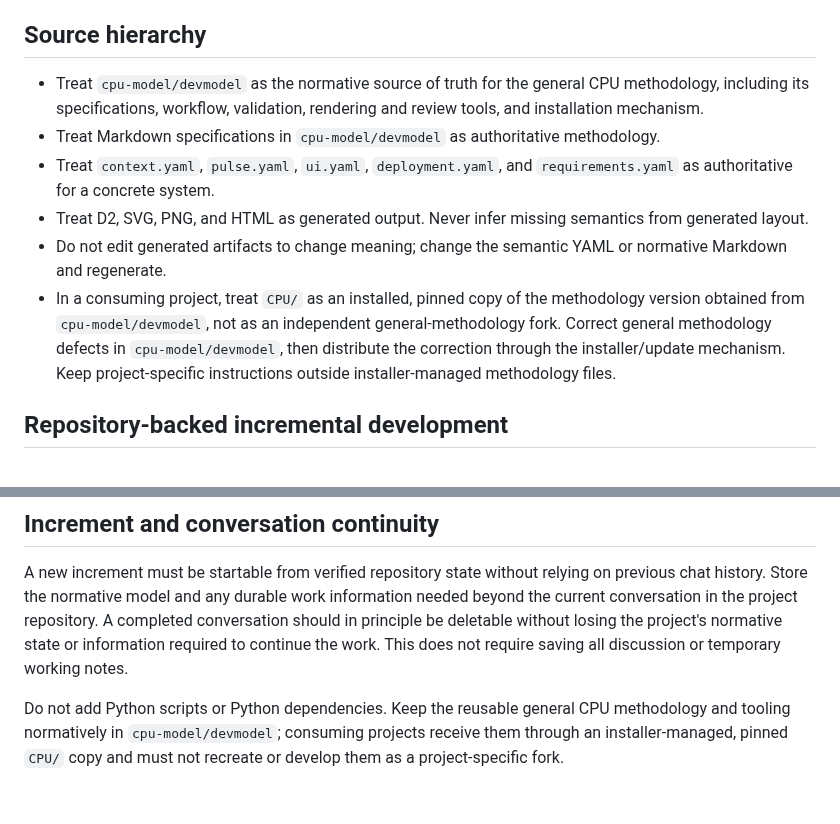
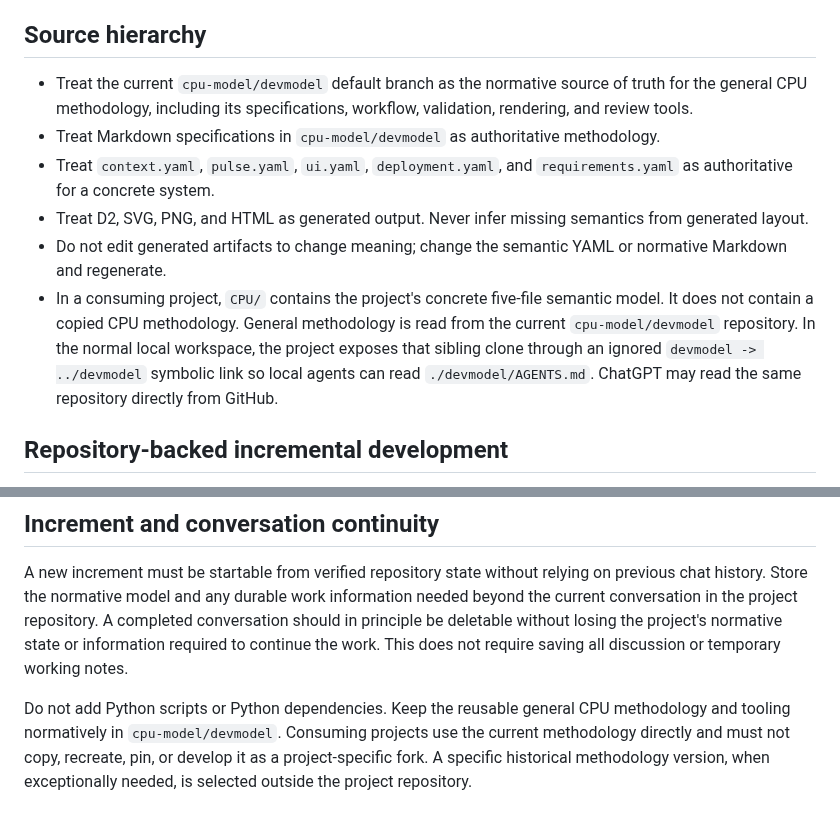
Before and after one commit to cpu-model/devmodel, a Markdown page: AGENTS.md, 2 parts joined by grey strips. GitHub-like rendering.

Commit message:
Use current shared devmodel methodology

```diff
--- a/AGENTS.md
+++ b/AGENTS.md
@@ -11,12 +11,12 @@ Resolve the methodology root as the directory containing this file. Read its `SP
 
 ## Source hierarchy
 
-- Treat `cpu-model/devmodel` as the normative source of truth for the general CPU methodology, including its specifications, workflow, validation, rendering and review tools, and installation mechanism.
+- Treat the current `cpu-model/devmodel` default branch as the normative source of truth for the general CPU methodology, including its specifications, workflow, validation, rendering, and review tools.
 - Treat Markdown specifications in `cpu-model/devmodel` as authoritative methodology.
 - Treat `context.yaml`, `pulse.yaml`, `ui.yaml`, `deployment.yaml`, and `requirements.yaml` as authoritative for a concrete system.
 - Treat D2, SVG, PNG, and HTML as generated output. Never infer missing semantics from generated layout.
 - Do not edit generated artifacts to change meaning; change the semantic YAML or normative Markdown and regenerate.
-- In a consuming project, treat `CPU/` as an installed, pinned copy of the methodology version obtained from `cpu-model/devmodel`, not as an independent general-methodology fork. Correct general methodology defects in `cpu-model/devmodel`, then distribute the correction through the installer/update mechanism. Keep project-specific instructions outside installer-managed methodology files.
+- In a consuming project, `CPU/` contains the project's concrete five-file semantic model. It does not contain a copied CPU methodology. General methodology is read from the current `cpu-model/devmodel` repository. In the normal local workspace, the project exposes that sibling clone through an ignored `devmodel -> ../devmodel` symbolic link so local agents can read `./devmodel/AGENTS.md`. ChatGPT may read the same repository directly from GitHub.
 
 ## Repository-backed incremental development
 
@@ -102,4 +102,4 @@ The normal workflow is collaborative and uses the capabilities available in the
 
 A new increment must be startable from verified repository state without relying on previous chat history. Store the normative model and any durable work information needed beyond the current conversation in the project repository. A completed conversation should in principle be deletable without losing the project's normative state or information required to continue the work. This does not require saving all discussion or temporary working notes.
 
-Do not add Python scripts or Python dependencies. Keep the reusable general CPU methodology and tooling normatively in `cpu-model/devmodel`; consuming projects receive them through an installer-managed, pinned `CPU/` copy and must not recreate or develop them as a project-specific fork.
+Do not add Python scripts or Python dependencies. Keep the reusable general CPU methodology and tooling normatively in `cpu-model/devmodel`. Consuming projects use the current methodology directly and must not copy, recreate, pin, or develop it as a project-specific fork. A specific historical methodology version, when exceptionally needed, is selected outside the project repository.
```
